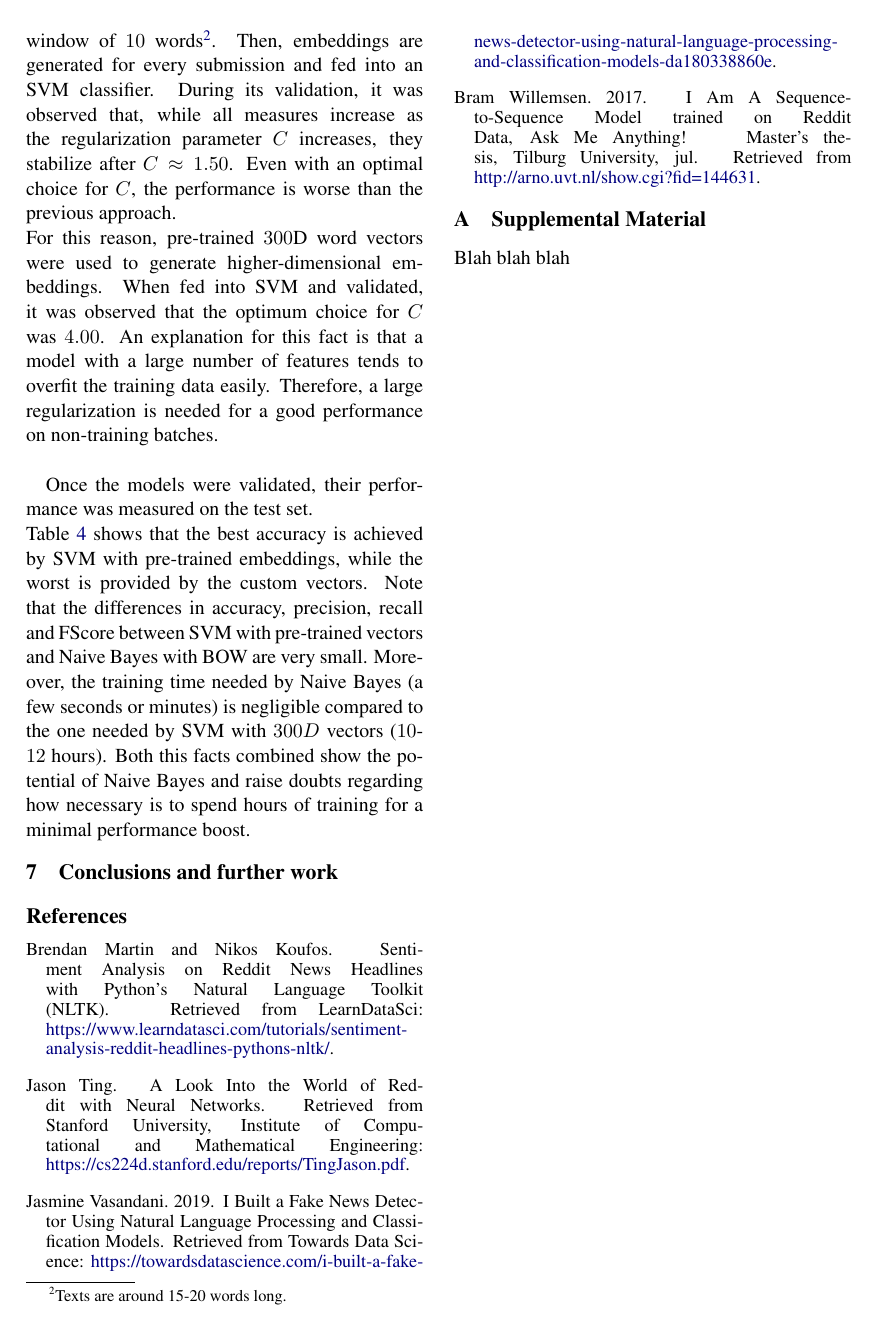
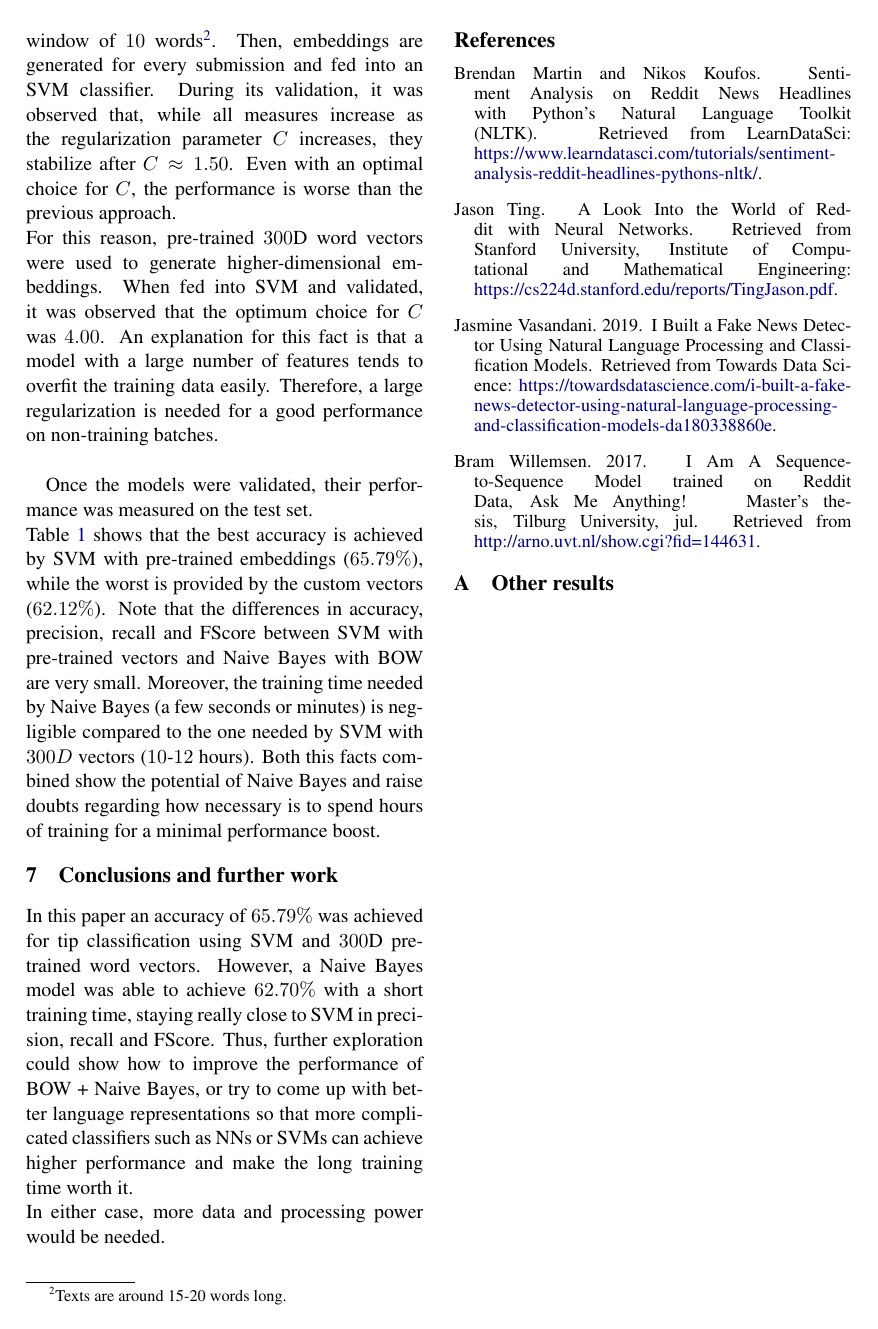
Before and after one commit to jCodingStuff/NLPReddit, a LaTeX document (report/acl2019.tex): page 2 of 3. Compiled offline with pdfLaTeX.

Commit message:
Shitty conclusion wrote for tips

```diff
--- a/report/acl2019.tex
+++ b/report/acl2019.tex
@@ -132,7 +132,8 @@ regularization is needed for a good performance on non-training batches.\\
 % Performance on test set
 Once the models were validated, their performance was measured on the test set.\\
 Table \ref{table:measures} shows that the best accuracy is achieved by SVM with
-pre-trained embeddings, while the worst is provided by the custom vectors.
+pre-trained embeddings ($65.79\%$), while the worst is provided by the custom vectors
+($62.12\%$).
 Note that the differences in accuracy, precision, recall and FScore between SVM with
 pre-trained vectors and Naive Bayes with BOW are very small. Moreover, the training
 time needed by Naive Bayes (a few seconds or minutes) is negligible compared to
@@ -171,3 +187,31 @@ is to spend hours of training for a minimal performance boost.
+\label{table:measures}
+\end{table*}
+
+% Conclusions
+\section{Conclusions and further work}
+\label{sec:conclusions}
+
+% ProTips
+In this paper an accuracy of $65.79\%$ was achieved for tip classification using SVM
+and $300$D pre-trained word vectors. However, a Naive Bayes model was able to
+achieve $62.70\%$ with a short training time, staying really close to SVM in precision,
+recall and FScore. Thus, further exploration could show how
+to improve the performance of BOW + Naive Bayes, or try to come up with better
+language representations so that more complicated classifiers such as NNs
+or SVMs can achieve higher performance and make the long training time worth it.\\
+In either case, more data and processing power would be needed.
+
+% Bibliography
+\nocite{*}
+\bibliography{acl2019}
+\bibliographystyle{acl_natbib}
+
+% Appendix
+\appendix
+
+\section{Other results}
+\label{sec:other_results}
+% PROTIPS
 % Naive Bayes (BOW) Confusion Matrix
 \begin{table*}[h!]
 \centering
@@ -231,25 +260 @@ is to spend hours of training for a minimal performance boost.
-\label{table:measures}
-\end{table*}
-
-% Conclusions
-\section{Conclusions and further work}
-\label{sec:conclusions}
-
-% Bibliography
-\nocite{*}
-\bibliography{acl2019}
-\bibliographystyle{acl_natbib}
-
-% Appendix
-\appendix
-
-%\section{Tables}
-%\label{sec:tables}
-% PROTIPS
-
-\section{Supplemental Material}
-\label{sec:supplemental}
-Blah blah blah
-
-
 \end{document}
```
Also changed, not shown: report/acl2019.tex (30 more changed lines).
